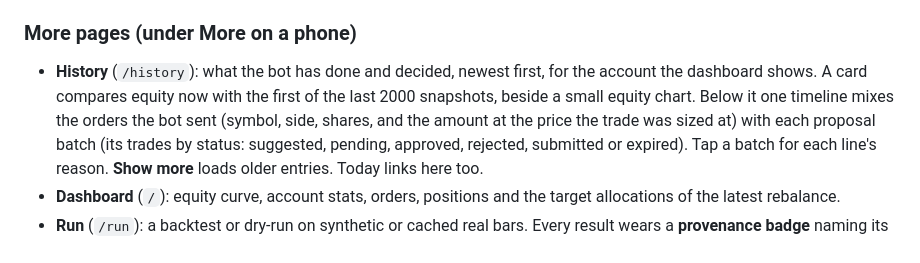
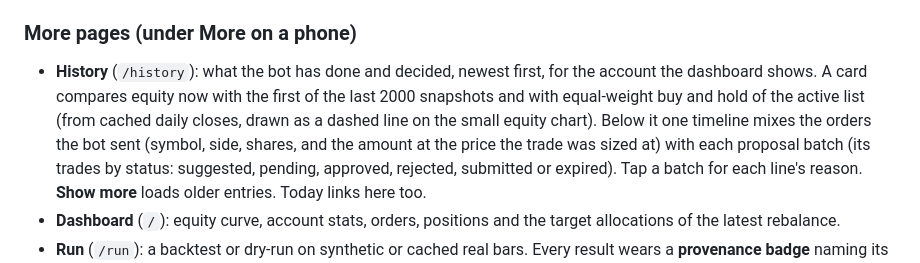
Before and after one commit to erancihan/tradebot, a Markdown page: README.md, the part around the change. GitHub-like rendering.

Commit message:
Document History's buy-and-hold benchmark
Co-Authored-By: Claude Fable 5.1 <noreply@anthropic.com>
Claude-Session: https://claude.ai/code/session_018JPUQrkG8JpmcSypSd6hoA

```diff
--- a/README.md
+++ b/README.md
@@ -265,7 +265,8 @@ Alpaca. Approve links in phone alerts outlive a restart only with
 
 - **History** (`/history`): what the bot has done and decided, newest first,
   for the account the dashboard shows. A card compares equity now with the
-  first of the last 2000 snapshots, beside a small equity chart. Below it one timeline mixes the
+  first of the last 2000 snapshots and with equal-weight buy and hold of the active list (from
+  cached daily closes, drawn as a dashed line on the small equity chart). Below it one timeline mixes the
   orders the bot sent (symbol, side, shares, and the amount at the price the
   trade was sized at) with each proposal batch (its trades by status: suggested,
   pending, approved, rejected, submitted or expired). Tap a batch for each
```
Also changed, not shown: CLAUDE.md (+8 -8 lines), docs/adr/0002-portfolio-companion.md (+13 -0 lines).
